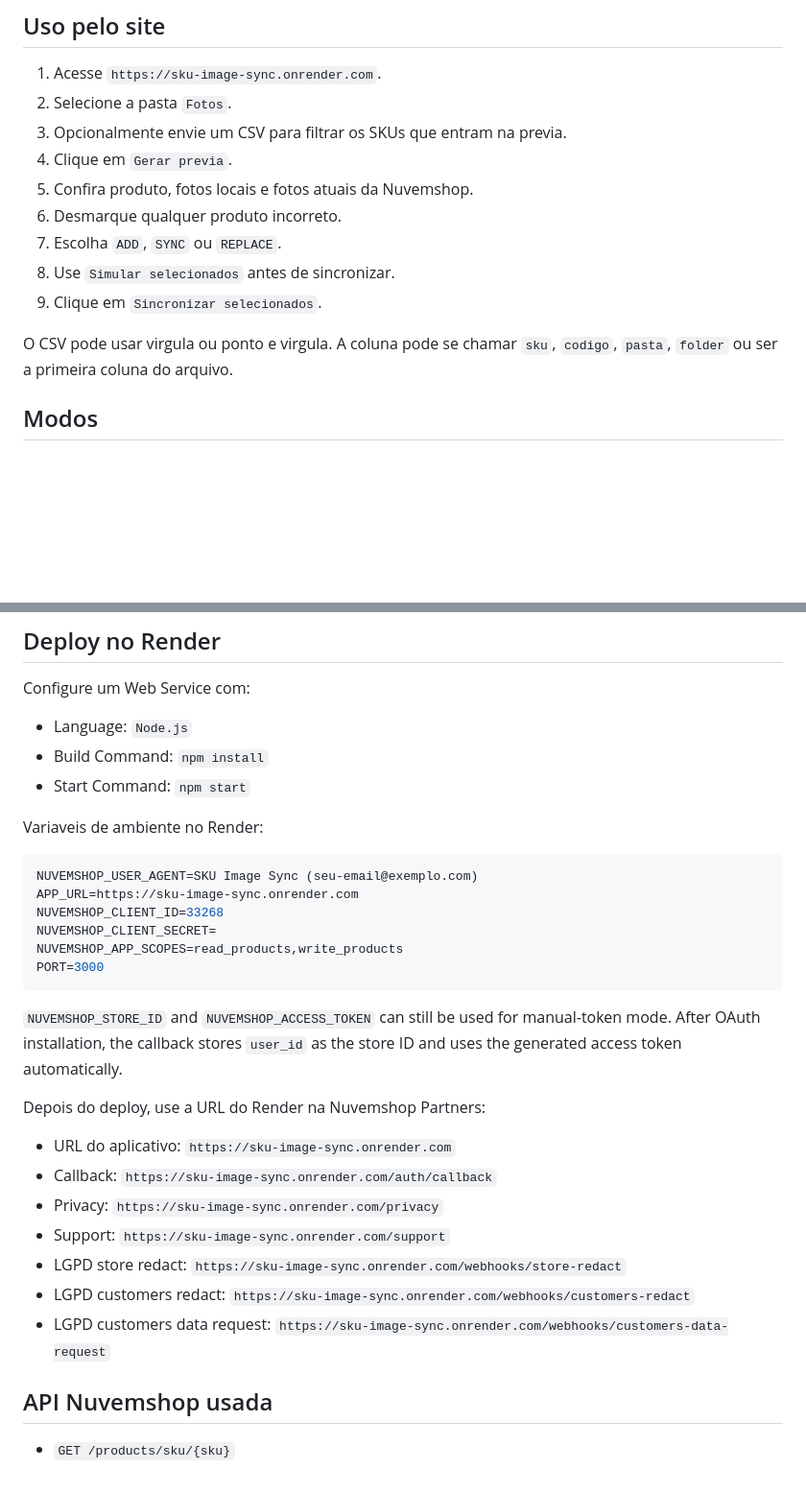
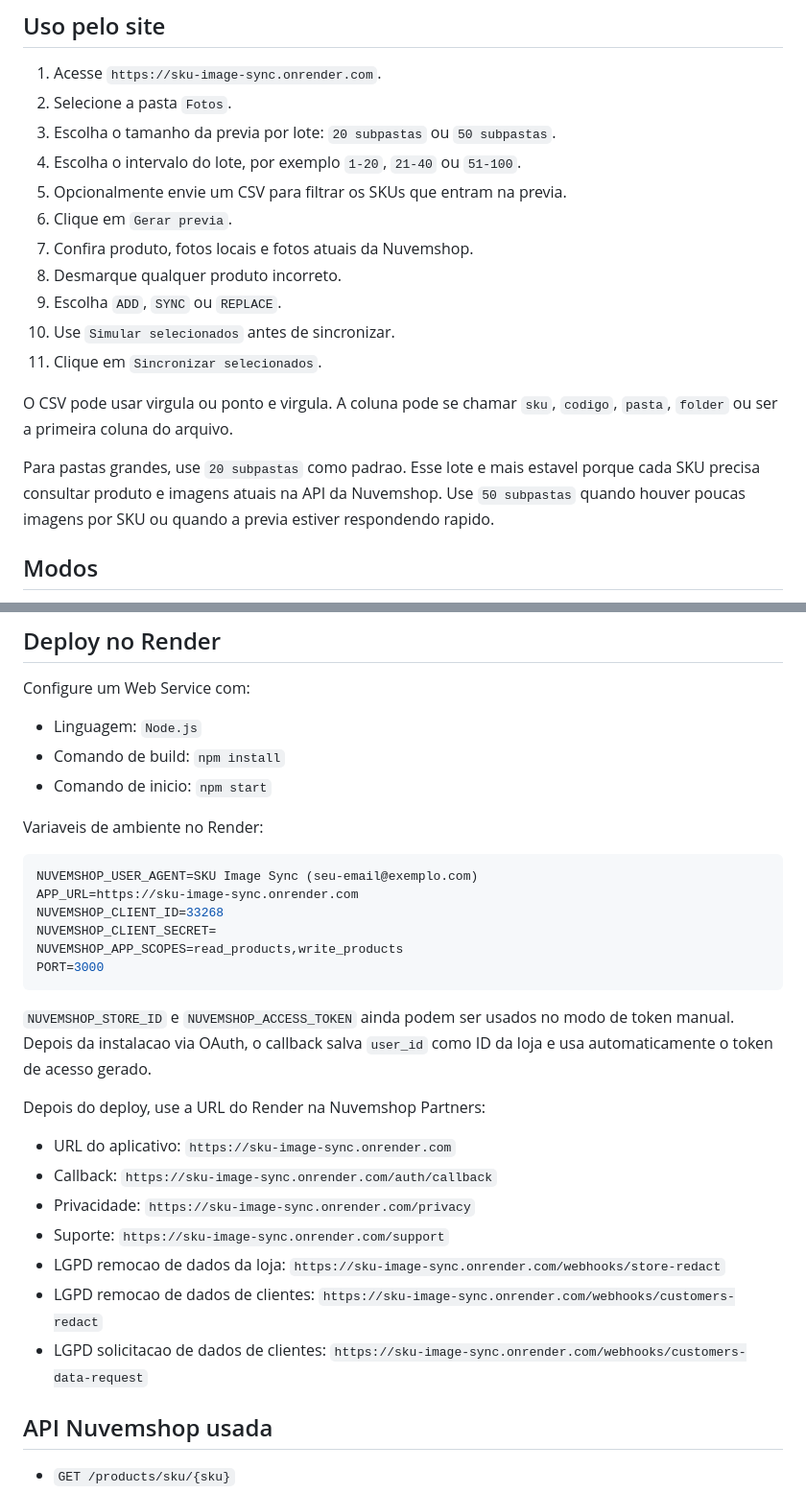
Before and after one commit to elidadutra187/SKU-Image-Sync, a Markdown page: README.md, 2 parts joined by grey strips. Shown at 96% size. Rendered like a GitHub page; blank space fills up the shorter version.

Commit message:
Translate README to Portuguese

````diff
--- a/README.md
+++ b/README.md
@@ -26,15 +26,19 @@ Nesses casos o app usa `1001` ou `ABC-123` para buscar o produto na Nuvemshop.
 
 1. Acesse `https://sku-image-sync.onrender.com`.
 2. Selecione a pasta `Fotos`.
-3. Opcionalmente envie um CSV para filtrar os SKUs que entram na previa.
-4. Clique em `Gerar previa`.
-5. Confira produto, fotos locais e fotos atuais da Nuvemshop.
-6. Desmarque qualquer produto incorreto.
-7. Escolha `ADD`, `SYNC` ou `REPLACE`.
-8. Use `Simular selecionados` antes de sincronizar.
-9. Clique em `Sincronizar selecionados`.
+3. Escolha o tamanho da previa por lote: `20 subpastas` ou `50 subpastas`.
+4. Escolha o intervalo do lote, por exemplo `1-20`, `21-40` ou `51-100`.
+5. Opcionalmente envie um CSV para filtrar os SKUs que entram na previa.
+6. Clique em `Gerar previa`.
+7. Confira produto, fotos locais e fotos atuais da Nuvemshop.
+8. Desmarque qualquer produto incorreto.
+9. Escolha `ADD`, `SYNC` ou `REPLACE`.
+10. Use `Simular selecionados` antes de sincronizar.
+11. Clique em `Sincronizar selecionados`.
 
 O CSV pode usar virgula ou ponto e virgula. A coluna pode se chamar `sku`, `codigo`, `pasta`, `folder` ou ser a primeira coluna do arquivo.
+
+Para pastas grandes, use `20 subpastas` como padrao. Esse lote e mais estavel porque cada SKU precisa consultar produto e imagens atuais na API da Nuvemshop. Use `50 subpastas` quando houver poucas imagens por SKU ou quando a previa estiver respondendo rapido.
 
 ## Modos
 
@@ -131,9 +135,9 @@ node sync-images.js --images-root ./Fotos --mode replace --only-sku 1001
 
 Configure um Web Service com:
 
-- Language: `Node.js`
-- Build Command: `npm install`
-- Start Command: `npm start`
+- Linguagem: `Node.js`
+- Comando de build: `npm install`
+- Comando de inicio: `npm start`
 
 Variaveis de ambiente no Render:
 
@@ -146,17 +150,17 @@ NUVEMSHOP_APP_SCOPES=read_products,write_products
 PORT=3000
 ```
 
-`NUVEMSHOP_STORE_ID` and `NUVEMSHOP_ACCESS_TOKEN` can still be used for manual-token mode. After OAuth installation, the callback stores `user_id` as the store ID and uses the generated access token automatically.
+`NUVEMSHOP_STORE_ID` e `NUVEMSHOP_ACCESS_TOKEN` ainda podem ser usados no modo de token manual. Depois da instalacao via OAuth, o callback salva `user_id` como ID da loja e usa automaticamente o token de acesso gerado.
 
 Depois do deploy, use a URL do Render na Nuvemshop Partners:
 
 - URL do aplicativo: `https://sku-image-sync.onrender.com`
 - Callback: `https://sku-image-sync.onrender.com/auth/callback`
-- Privacy: `https://sku-image-sync.onrender.com/privacy`
-- Support: `https://sku-image-sync.onrender.com/support`
-- LGPD store redact: `https://sku-image-sync.onrender.com/webhooks/store-redact`
-- LGPD customers redact: `https://sku-image-sync.onrender.com/webhooks/customers-redact`
-- LGPD customers data request: `https://sku-image-sync.onrender.com/webhooks/customers-data-request`
+- Privacidade: `https://sku-image-sync.onrender.com/privacy`
+- Suporte: `https://sku-image-sync.onrender.com/support`
+- LGPD remocao de dados da loja: `https://sku-image-sync.onrender.com/webhooks/store-redact`
+- LGPD remocao de dados de clientes: `https://sku-image-sync.onrender.com/webhooks/customers-redact`
+- LGPD solicitacao de dados de clientes: `https://sku-image-sync.onrender.com/webhooks/customers-data-request`
 
 ## API Nuvemshop usada
 
````
Also changed, not shown: other parts of README.md (+2 -2 lines).
